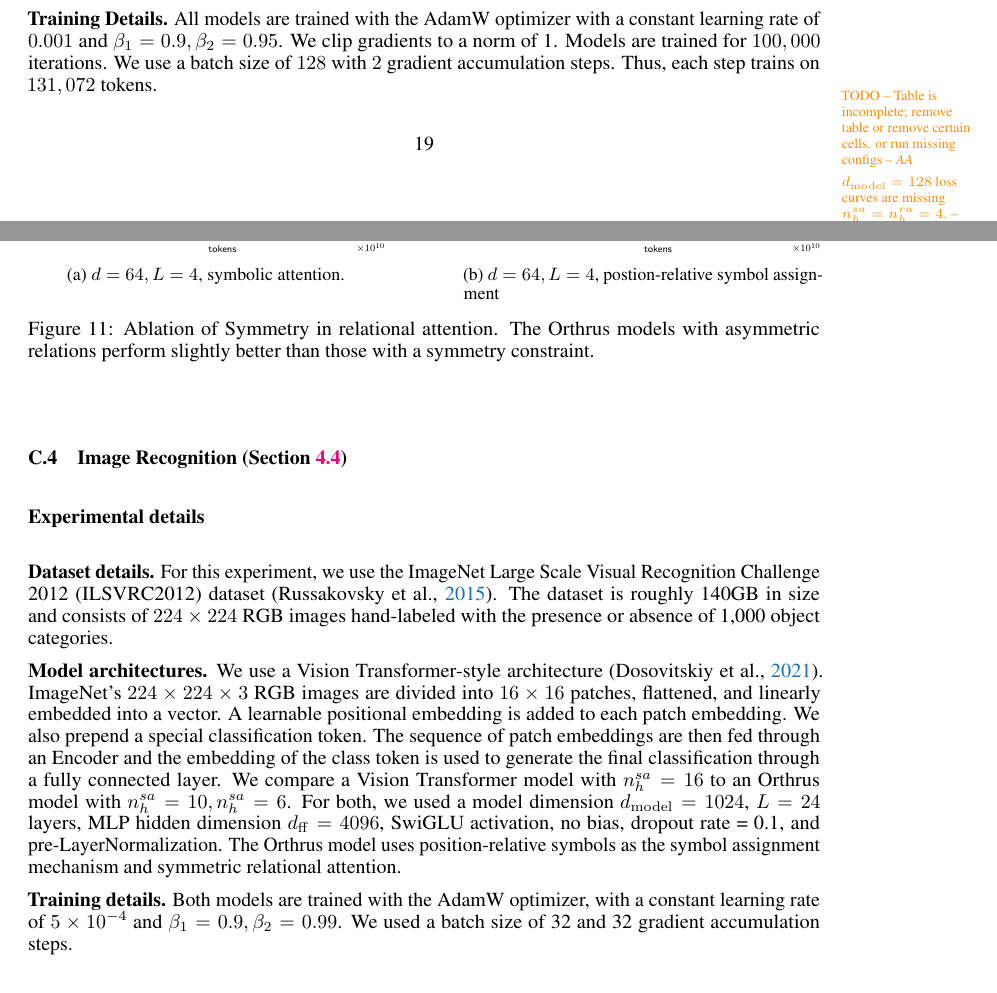
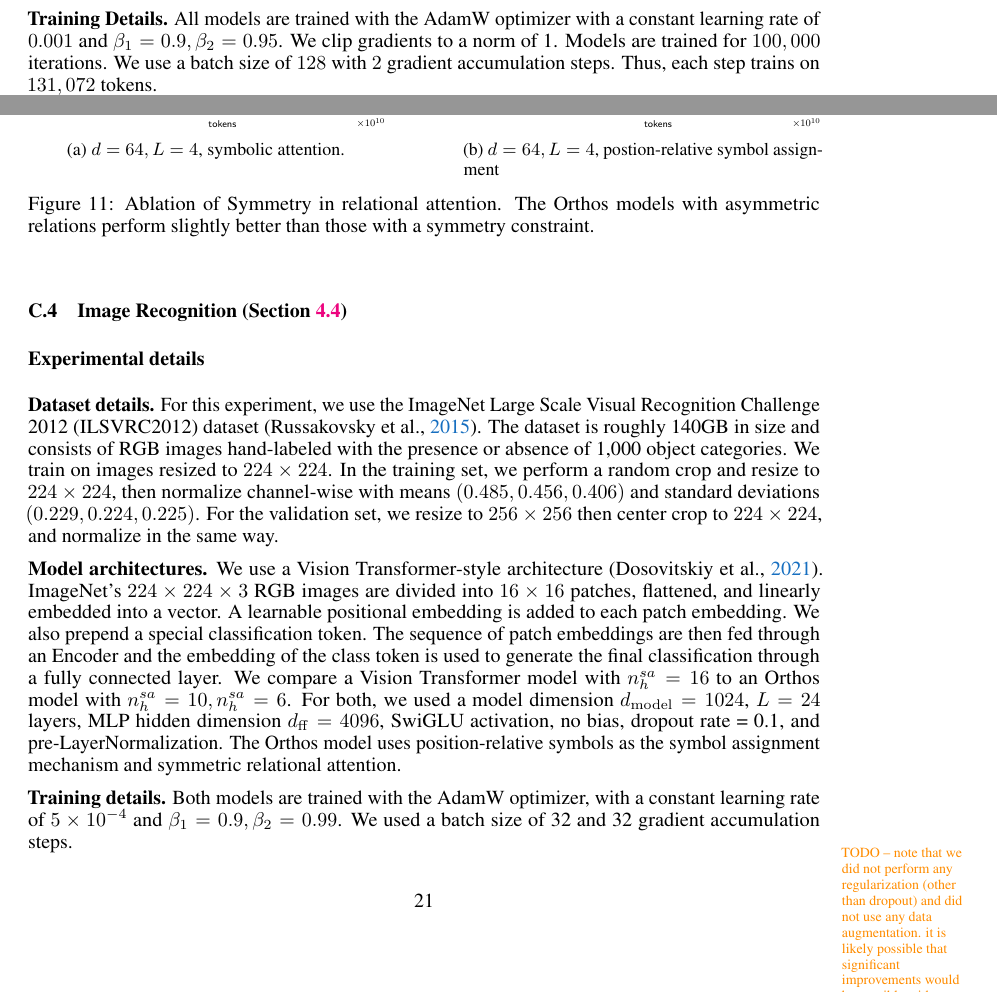
Before and after one commit to Awni00/abstract_transformer, a LaTeX paper (neurips/main.tex, which reads neurips/experiment_details.tex): two parts of pages 19 and 21 of 31, joined at a grey line, cut so that both start at the same text. Compiled offline with pdfLaTeX.

Commit message:
added a few additional details about imagenet experiments

```diff
--- a/neurips/experiment_details.tex
+++ b/neurips/experiment_details.tex
@@ -65,5 +65,5 @@ This benchmark contains two validation splits: an interpolation split and an ext
 
-\Cref{fig:tiny_stories_val_loss_curves} in the main text depicts the $\dmodel = 64$ models with varying number of layers $L \in \sset{4, 5, 6}$.~\Cref{fig:tiny_stories_val_loss_curves_d128} shows the loss curves for larger models with $\dmodel = 128$. The Orthrus models use symbolic attention as the symbol assignment mechanism and asymmetric relations in relational attention. Symbolic attention uses $n_s = \texttt{context\_length} = 512$ symbols with 4 heads.
+\Cref{fig:tiny_stories_val_loss_curves} in the main text depicts the $\dmodel = 64$ models with varying number of layers $L \in \sset{4, 5, 6}$.~\Cref{fig:tiny_stories_val_loss_curves_d128} shows the loss curves for larger models with $\dmodel = 128$. The Orthos models use symbolic attention as the symbol assignment mechanism and asymmetric relations in relational attention. Symbolic attention uses $n_s = \texttt{context\_length} = 512$ symbols with 4 heads.
 
 \textbf{Training Details.} All models are trained with the AdamW optimizer with a constant learning rate of $0.001$ and $\beta_1 = 0.9, \beta_2 = 0.95$. We clip gradients to a norm of 1. Models are trained for $100,000$ iterations. We use a batch size of $128$ with $2$ gradient accumulation steps. Thus, each step trains on $131,072$ tokens.
 
@@ -71,7 +71,6 @@ This benchmark contains two validation splits: an interpolation split and an ext
     \caption{Language Modeling on the Tiny Stories Dataset}\label{tab:tiny_stories_results}
     \input{figs/experiments/tiny_stories/tiny_stories_summary_table.tex}
 \end{table}
-\aawarning{TODO -- Table is incomplete; remove table or remove certain cells. or run missing configs}
 
 \begin{figure}
     \centering
@@ -111,6 +109,6 @@ This benchmark contains two validation splits: an interpolation split and an ext
         \includegraphics[width=\textwidth]{figs/experiments/tiny_stories/d64L4_ablation_symmetry_posrelsym.pdf}
         \caption{$d = 64, L = 4$, postion-relative symbol assignment}
     \end{subfigure}
-    \caption{Ablation of Symmetry in relational attention. The Orthrus models with asymmetric relations perform slightly better than those with a symmetry constraint.}\label{fig:ablation_symmetry}
+    \caption{Ablation of Symmetry in relational attention. The Orthos models with asymmetric relations perform slightly better than those with a symmetry constraint.}\label{fig:ablation_symmetry}
 \end{figure}
 
@@ -124,8 +122,10 @@ This benchmark contains two validation splits: an interpolation split and an ext
 
 \subsubsection*{Experimental details}
 
-\textbf{Dataset details.} For this experiment, we use the ImageNet Large Scale Visual Recognition Challenge 2012 (ILSVRC2012) dataset~\citep{imagenet}. The dataset is roughly 140GB in size and consists of $224 \times 224$ RGB images hand-labeled with the presence or absence of 1,000 object categories.
+\textbf{Dataset details.} For this experiment, we use the ImageNet Large Scale Visual Recognition Challenge 2012 (ILSVRC2012) dataset~\citep{imagenet}. The dataset is roughly 140GB in size and consists of RGB images hand-labeled with the presence or absence of 1,000 object categories. We train on images resized to $224 \times 224$. In the training set, we perform a random crop and resize to $224 \times 224$, then normalize channel-wise with means $(0.485, 0.456, 0.406)$ and standard deviations $(0.229, 0.224, 0.225)$. For the validation set, we resize to $256 \times 256$ then center crop to $224 \times 224$, and normalize in the same way.
 
-\textbf{Model architectures.} We use a Vision Transformer-style architecture \citep{dosovitskiyImageWorth16x162020}. ImageNet's $224 \times 224 \times 3$ RGB images are divided into $16 \times 16$ patches, flattened, and linearly embedded into a vector. A learnable positional embedding is added to each patch embedding. We also prepend a special classification token. The sequence of patch embeddings are then fed through an Encoder and the embedding of the class token is used to generate the final classification through a fully connected layer. We compare a Vision Transformer model with $n_h^{sa} = 16$ to an Orthrus model with $n_h^{sa} = 10, n_h^{sa} = 6$. For both, we used a model dimension $\dmodel = 1024$, $L = 24$ layers, MLP hidden dimension $\dff = 4096$, SwiGLU activation, no bias, dropout rate = 0.1, and pre-LayerNormalization. The Orthrus model uses position-relative symbols as the symbol assignment mechanism and symmetric relational attention.
+\textbf{Model architectures.} We use a Vision Transformer-style architecture \citep{dosovitskiyImageWorth16x162020}. ImageNet's $224 \times 224 \times 3$ RGB images are divided into $16 \times 16$ patches, flattened, and linearly embedded into a vector. A learnable positional embedding is added to each patch embedding. We also prepend a special classification token. The sequence of patch embeddings are then fed through an Encoder and the embedding of the class token is used to generate the final classification through a fully connected layer. We compare a Vision Transformer model with $n_h^{sa} = 16$ to an Orthos model with $n_h^{sa} = 10, n_h^{sa} = 6$. For both, we used a model dimension $\dmodel = 1024$, $L = 24$ layers, MLP hidden dimension $\dff = 4096$, SwiGLU activation, no bias, dropout rate = 0.1, and pre-LayerNormalization. The Orthos model uses position-relative symbols as the symbol assignment mechanism and symmetric relational attention.
 
 \textbf{Training details.} Both models are trained with the AdamW optimizer, with a constant learning rate of $5 \times 10^{-4}$ and $\beta_1 = 0.9, \beta_2 = 0.99$. We used a batch size of 32 and 32 gradient accumulation steps.
+
+\aawarning{TODO -- note that we did not perform any regularization (other than dropout) and did not use any data augmentation. it is likely possible that significant improvements would be possible with additional reguralization. In fact,~\citet{dosovitskiyImageWorth16x162020} notes that when trained on medium-sized datasets like ImageNet, strong regularization is required.}
```
Also changed, not shown: neurips/experiment_details.tex (13 more changed lines).
